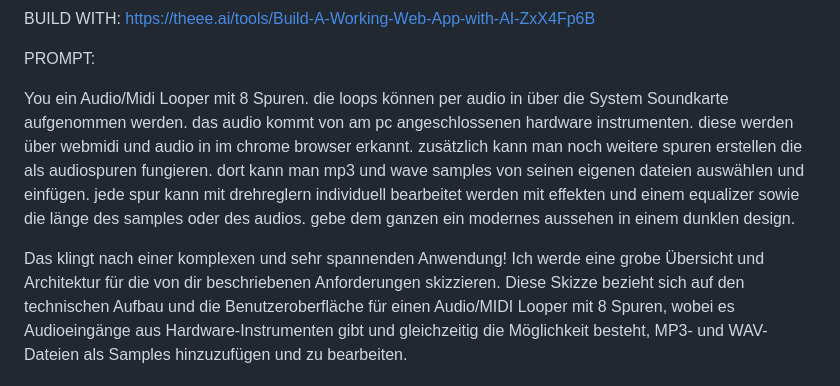
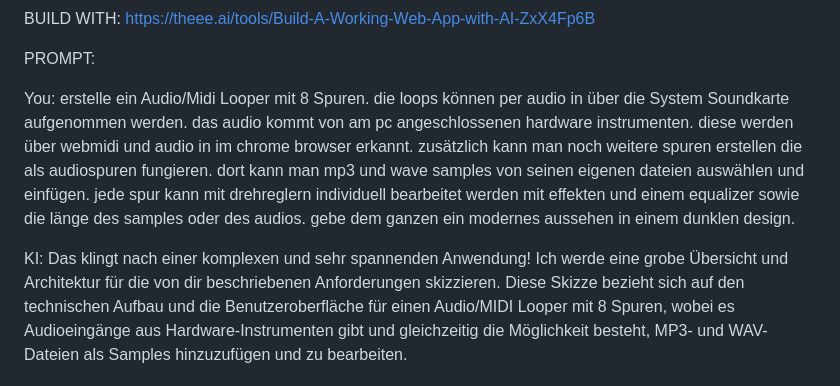
Before and after one commit to psytec1x/Ai-MIDI-Looper, a Markdown page: README.md, the part around the change. Rendered like a GitHub page.

Commit message:
Aktualisieren von README.md

```diff
--- a/README.md
+++ b/README.md
@@ -5,10 +5,10 @@ https://theee.ai/tools/Build-A-Working-Web-App-with-AI-ZxX4Fp6B
 
 PROMPT:
 
-You
-ein Audio/Midi Looper mit 8 Spuren. die loops können per audio in über die System Soundkarte aufgenommen werden. das audio kommt von am pc angeschlossenen hardware instrumenten. diese werden über webmidi und audio in im chrome browser erkannt.  zusätzlich kann man noch weitere spuren erstellen die als audiospuren fungieren. dort kann man mp3 und wave samples von seinen eigenen dateien auswählen und einfügen. jede spur kann mit drehreglern individuell bearbeitet werden mit effekten und einem equalizer sowie die länge des samples oder des audios. gebe dem ganzen ein modernes aussehen in einem dunklen design.
+You:
+erstelle ein Audio/Midi Looper mit 8 Spuren. die loops können per audio in über die System Soundkarte aufgenommen werden. das audio kommt von am pc angeschlossenen hardware instrumenten. diese werden über webmidi und audio in im chrome browser erkannt.  zusätzlich kann man noch weitere spuren erstellen die als audiospuren fungieren. dort kann man mp3 und wave samples von seinen eigenen dateien auswählen und einfügen. jede spur kann mit drehreglern individuell bearbeitet werden mit effekten und einem equalizer sowie die länge des samples oder des audios. gebe dem ganzen ein modernes aussehen in einem dunklen design.
 
-
+KI:
 Das klingt nach einer komplexen und sehr spannenden Anwendung! Ich werde eine grobe Übersicht und Architektur für die von dir beschriebenen Anforderungen skizzieren. Diese Skizze bezieht sich auf den technischen Aufbau und die Benutzeroberfläche für einen Audio/MIDI Looper mit 8 Spuren, wobei es Audioeingänge aus Hardware-Instrumenten gibt und gleichzeitig die Möglichkeit besteht, MP3- und WAV-Dateien als Samples hinzuzufügen und zu bearbeiten.
 
 ### Überblick der Funktionen:
```
